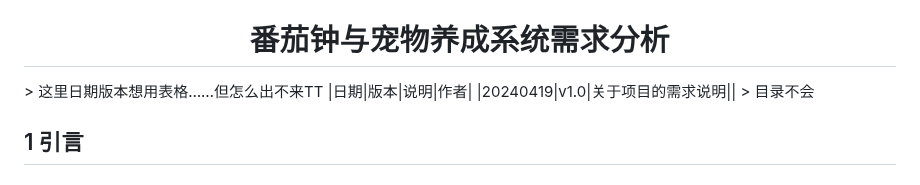
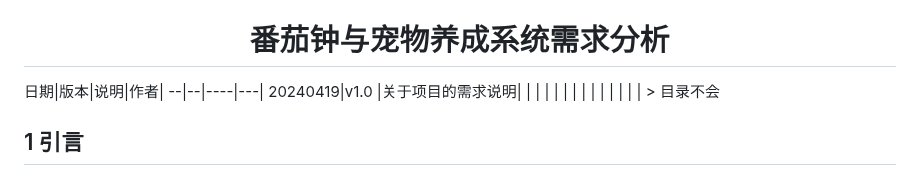
Before and after one commit to ZashJohn/Tomato-Clock-Pet-Development, a Markdown page: 需求分析.md, the part around the change. Drawn GitHub-style.

```diff
--- a/需求分析.md
+++ b/需求分析.md
@@ -2,9 +2,12 @@
 //番茄钟与宠物养成需求分析
 # <center>番茄钟与宠物养成系统需求分析</center>
 <font face="仿宋" size=5>
-> 这里日期版本想用表格……但怎么出不来TT
-|日期|版本|说明|作者|
-|20240419|v1.0|关于项目的需求说明||
+日期|版本|说明|作者|
+--|--|----|---|
+  20240419|v1.0	|关于项目的需求说明|	   |
+       |      |      |    |
+       |      |      |    |
+       |      |      |    |
 > 目录不会
 
 ## 1 引言
```
